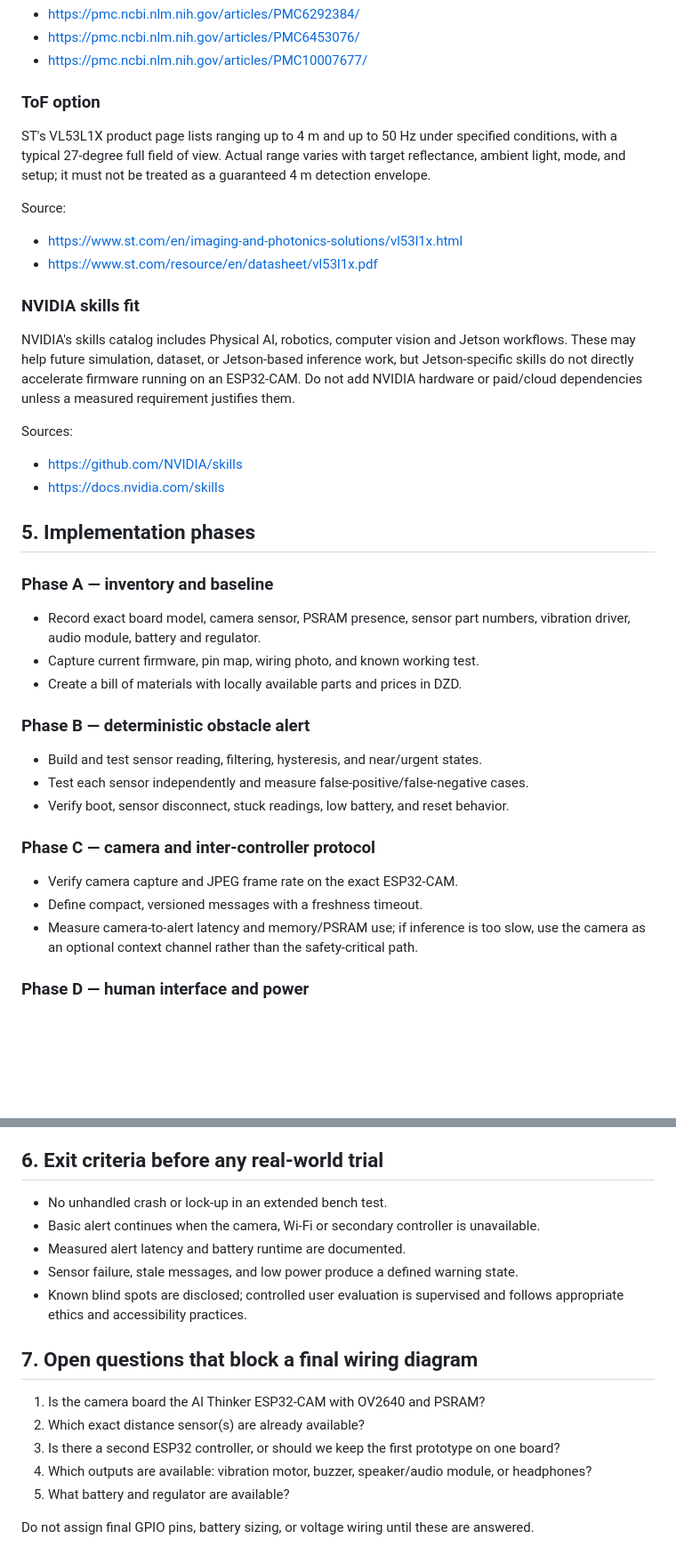
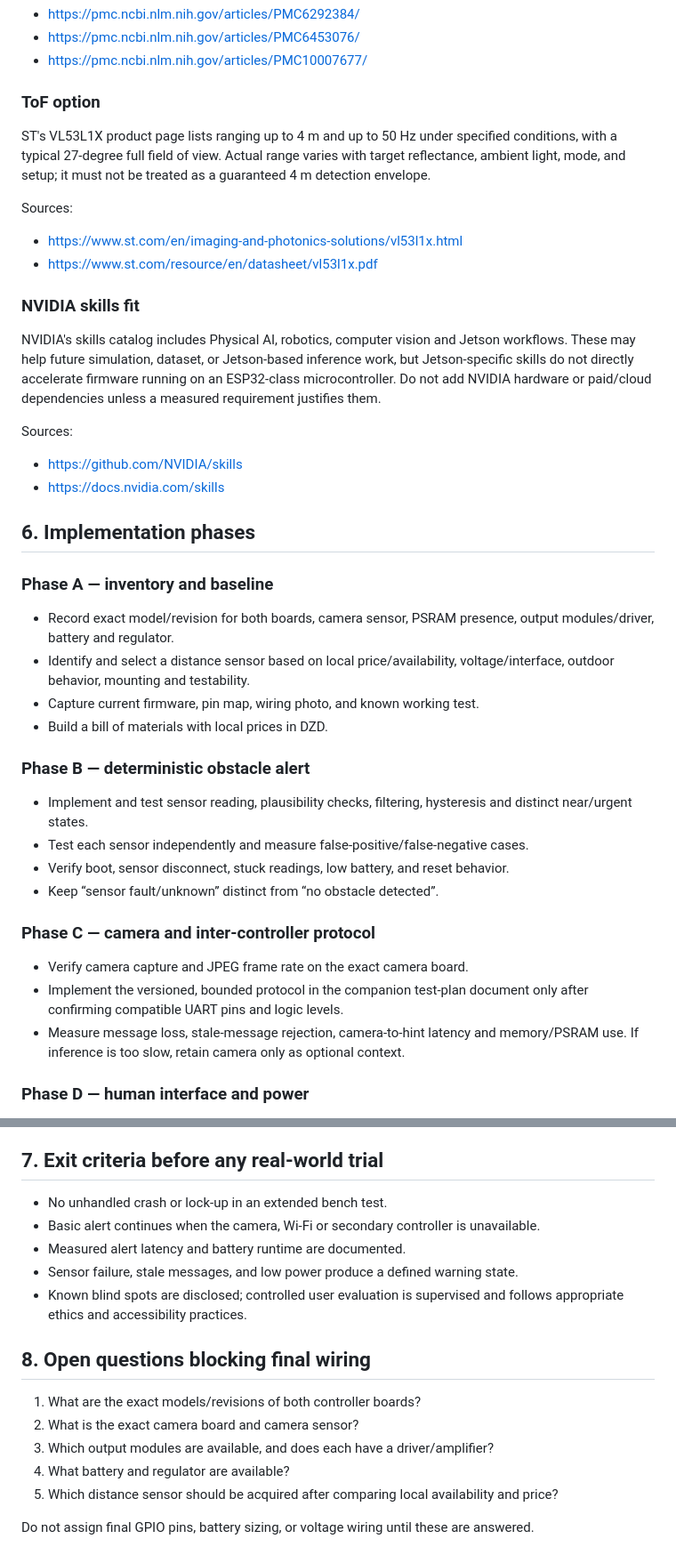
Before and after one commit to belaggouneseifeddine/SmartBlindStick, a Markdown page: docs/RESEARCH_AND_ARCHITECTURE.md, 2 parts joined by grey strips. Shown at 89% size. GitHub-like rendering; blank space fills up the shorter version.

```diff
--- a/docs/RESEARCH_AND_ARCHITECTURE.md
+++ b/docs/RESEARCH_AND_ARCHITECTURE.md
@@ -44,35 +57,39 @@ Sources:
 - https://pmc.ncbi.nlm.nih.gov/articles/PMC10007677/
 
 ### ToF option
+
 ST's VL53L1X product page lists ranging up to 4 m and up to 50 Hz under specified conditions, with a typical 27-degree full field of view. Actual range varies with target reflectance, ambient light, mode, and setup; it must not be treated as a guaranteed 4 m detection envelope.
 
-Source:
+Sources:
 - https://www.st.com/en/imaging-and-photonics-solutions/vl53l1x.html
 - https://www.st.com/resource/en/datasheet/vl53l1x.pdf
 
 ### NVIDIA skills fit
-NVIDIA's skills catalog includes Physical AI, robotics, computer vision and Jetson workflows. These may help future simulation, dataset, or Jetson-based inference work, but Jetson-specific skills do not directly accelerate firmware running on an ESP32-CAM. Do not add NVIDIA hardware or paid/cloud dependencies unless a measured requirement justifies them.
+
+NVIDIA's skills catalog includes Physical AI, robotics, computer vision and Jetson workflows. These may help future simulation, dataset, or Jetson-based inference work, but Jetson-specific skills do not directly accelerate firmware running on an ESP32-class microcontroller. Do not add NVIDIA hardware or paid/cloud dependencies unless a measured requirement justifies them.
 
 Sources:
 - https://github.com/NVIDIA/skills
 - https://docs.nvidia.com/skills
 
-## 5. Implementation phases
+## 6. Implementation phases
 
 ### Phase A — inventory and baseline
-- Record exact board model, camera sensor, PSRAM presence, sensor part numbers, vibration driver, audio module, battery and regulator.
+- Record exact model/revision for both boards, camera sensor, PSRAM presence, output modules/driver, battery and regulator.
+- Identify and select a distance sensor based on local price/availability, voltage/interface, outdoor behavior, mounting and testability.
 - Capture current firmware, pin map, wiring photo, and known working test.
-- Create a bill of materials with locally available parts and prices in DZD.
+- Build a bill of materials with local prices in DZD.
 
 ### Phase B — deterministic obstacle alert
-- Build and test sensor reading, filtering, hysteresis, and near/urgent states.
+- Implement and test sensor reading, plausibility checks, filtering, hysteresis and distinct near/urgent states.
 - Test each sensor independently and measure false-positive/false-negative cases.
 - Verify boot, sensor disconnect, stuck readings, low battery, and reset behavior.
+- Keep “sensor fault/unknown” distinct from “no obstacle detected”.
 
 ### Phase C — camera and inter-controller protocol
-- Verify camera capture and JPEG frame rate on the exact ESP32-CAM.
-- Define compact, versioned messages with a freshness timeout.
-- Measure camera-to-alert latency and memory/PSRAM use; if inference is too slow, use the camera as an optional context channel rather than the safety-critical path.
+- Verify camera capture and JPEG frame rate on the exact camera board.
+- Implement the versioned, bounded protocol in the companion test-plan document only after confirming compatible UART pins and logic levels.
+- Measure message loss, stale-message rejection, camera-to-hint latency and memory/PSRAM use. If inference is too slow, retain camera only as optional context.
 
 ### Phase D — human interface and power
 - Define vibration patterns with user feedback; keep audio optional and brief.
@@ -84,7 +101,7 @@ Sources:
 - Test with non-hazardous stationary obstacles first; do not test by exposing a blind person to uncontrolled hazards.
 - Document limitations and known failure modes. Only claim verified results from logged measurements.
 
-## 6. Exit criteria before any real-world trial
+## 7. Exit criteria before any real-world trial
 
 - No unhandled crash or lock-up in an extended bench test.
 - Basic alert continues when the camera, Wi-Fi or secondary controller is unavailable.
@@ -92,12 +109,12 @@ Sources:
 - Sensor failure, stale messages, and low power produce a defined warning state.
 - Known blind spots are disclosed; controlled user evaluation is supervised and follows appropriate ethics and accessibility practices.
 
-## 7. Open questions that block a final wiring diagram
+## 8. Open questions blocking final wiring
 
-1. Is the camera board the AI Thinker ESP32-CAM with OV2640 and PSRAM?
-2. Which exact distance sensor(s) are already available?
-3. Is there a second ESP32 controller, or should we keep the first prototype on one board?
-4. Which outputs are available: vibration motor, buzzer, speaker/audio module, or headphones?
-5. What battery and regulator are available?
+1. What are the exact models/revisions of both controller boards?
+2. What is the exact camera board and camera sensor?
+3. Which output modules are available, and does each have a driver/amplifier?
+4. What battery and regulator are available?
+5. Which distance sensor should be acquired after comparing local availability and price?
 
 Do not assign final GPIO pins, battery sizing, or voltage wiring until these are answered.
```
Also changed, not shown: other parts of docs/RESEARCH_AND_ARCHITECTURE.md (+27 -14 lines).
